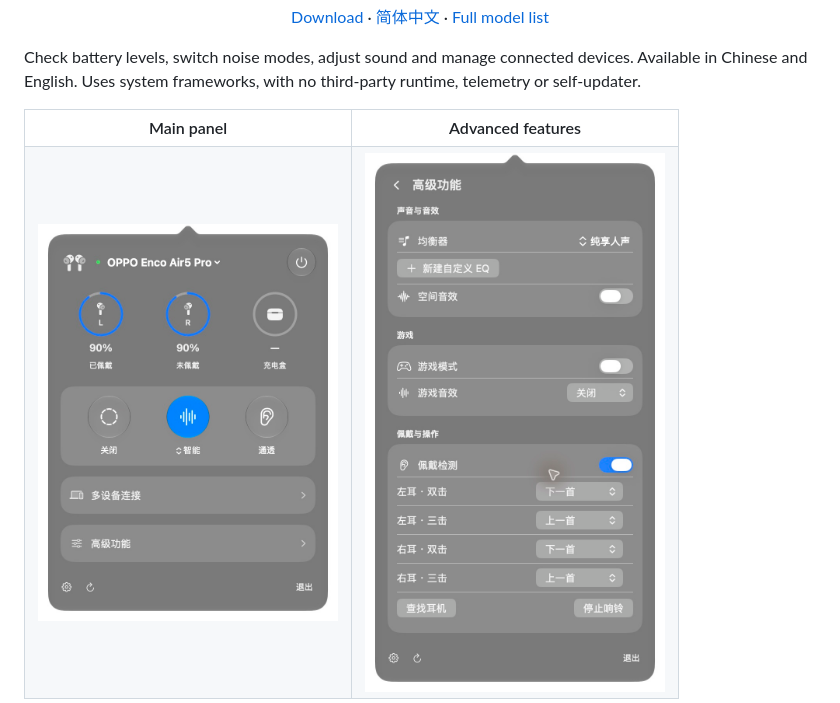
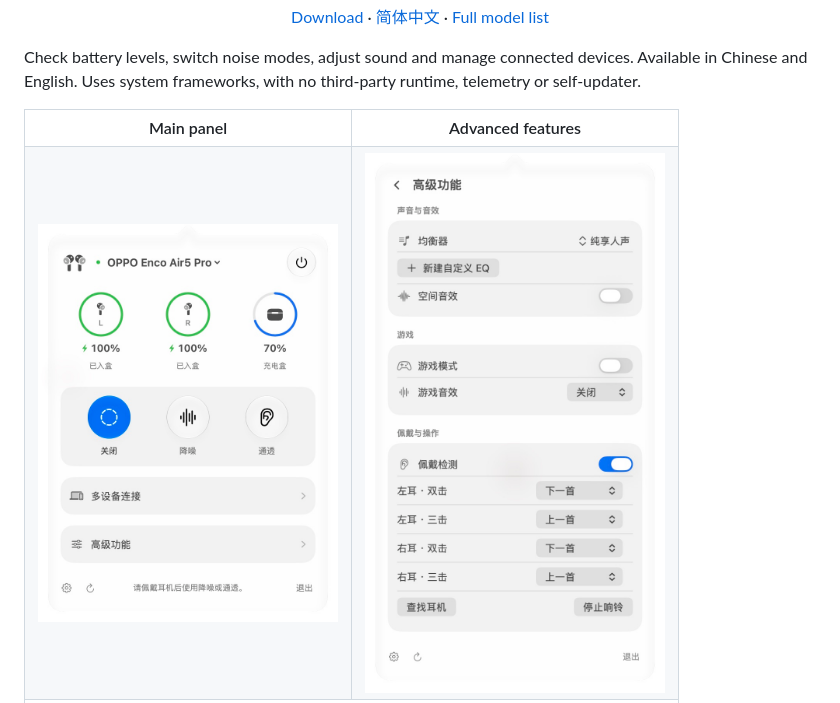
Before and after one commit to abaichuan1017/HeyBuds, a Markdown page: README_EN.md, the part around one of its changes. Rendered like a GitHub page; pictures changed too: docs/images/advanced.jpg (added), docs/images/advanced.png (deleted), docs/images/home.jpg (added).

```diff
--- a/README_EN.md
+++ b/README_EN.md
@@ -17,6 +17,6 @@ Check battery levels, switch noise modes, adjust sound and manage connected devi
 <table>
   <tr><th>Main panel</th><th>Advanced features</th></tr>
   <tr>
-    <td valign="top"><img src="docs/images/home.png" alt="HeyBuds battery and noise controls" width="300"></td>
-    <td valign="top"><img src="docs/images/advanced.png" alt="HeyBuds sound settings and advanced features" width="300"></td>
+    <td valign="top"><img src="docs/images/home.jpg" alt="HeyBuds battery and noise controls" width="300"></td>
+    <td valign="top"><img src="docs/images/advanced.jpg" alt="HeyBuds sound settings and advanced features" width="300"></td>
   </tr>
```
Also changed, not shown: other parts of README_EN.md (+2 -0 lines), README.md (+4 -2 lines), docs/images/disconnected.jpg (added).
